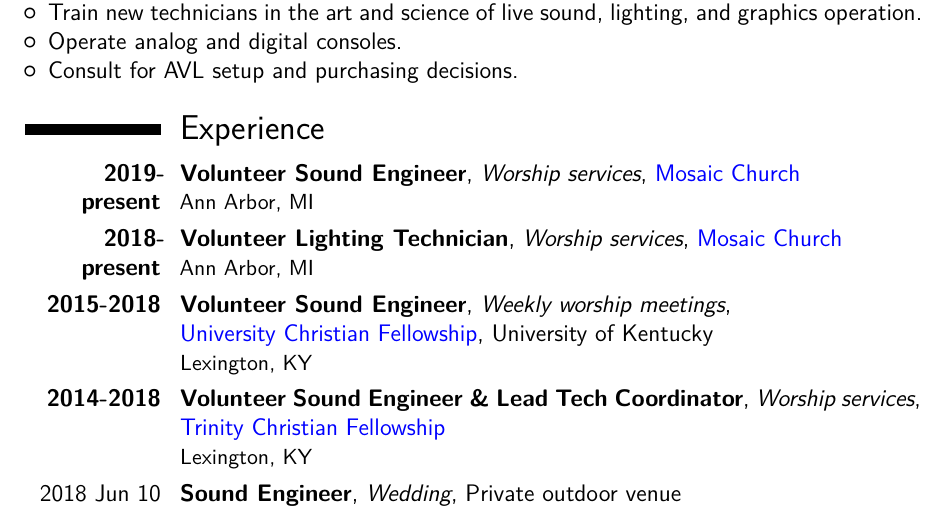
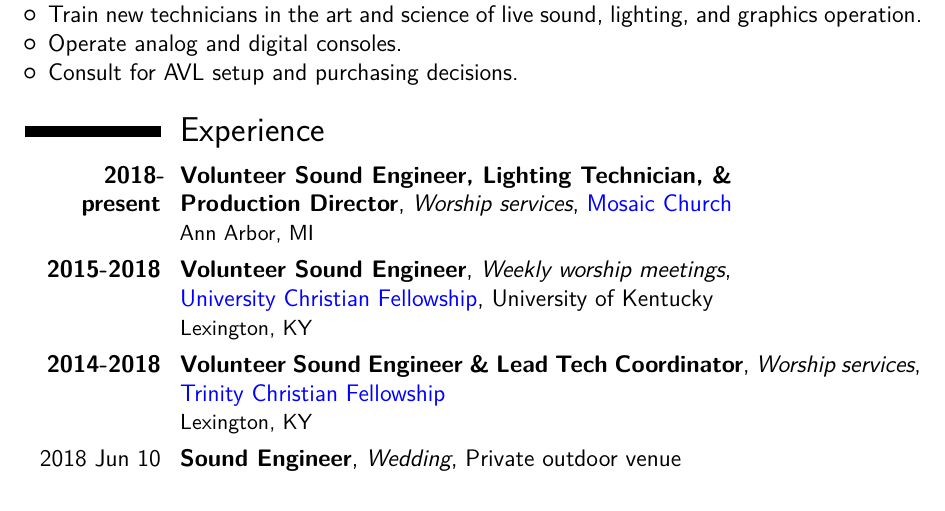
Before and after one commit to kelly-sovacool/latex-cv, a LaTeX CV (sound.tex): part of page 1 of 3, cut so that both start at the same text. The pictures show the PDF file docs/sound.pdf that the author committed with the source.

Commit message:
Add Mosaic tech director

```diff
--- a/sound.tex
+++ b/sound.tex
@@ -79,18 +79,18 @@
 \section{Experience}
 
 %---------------------------------------------------------------------------------------------------
-% 2019
-\cventry{\textbf{2019-present}}{Volunteer Sound Engineer}{Worship services}{\href{https://www.mosaica2.org/}{Mosaic Church}}{}{Ann Arbor, MI}
+% 2020
+
 %---------------------------------------------------------------------------------------------------
 % 2018
-\cventry{\textbf{2018-present}}{Volunteer Lighting Technician}{Worship services}{\href{https://www.mosaica2.org/}{Mosaic Church}}{}{Ann Arbor, MI}
+\cventry{\textbf{2018-present}}{Volunteer Sound Engineer, Lighting Technician, \& \newline Production Director}{Worship services}{\href{https://www.mosaica2.org/}{Mosaic Church}}{}{Ann Arbor, MI}
 \cventry{\textbf{2015-2018}}{Volunteer Sound Engineer}{Weekly worship meetings}{\href{http://www.ucf.cfchurches.com/}{\newline University Christian Fellowship}}{University of Kentucky}{Lexington, KY}
 \cventry{\textbf{2014-2018}}{Volunteer Sound Engineer \& Lead Tech Coordinator}{Worship services}{\href{http://tcfky.com/}{Trinity Christian Fellowship}}{}{Lexington, KY}
-% Luke \& Jacqueline Henderson wedding
+% Luke and Jacqueline Henderson wedding
 \cventry{2018 Jun 10}{Sound Engineer}{Wedding}{Private outdoor venue}{}{Richmond, KY}
 \cventry{2018 Apr 20-22}{Volunteer Sound Engineer \& Graphics Operator}{Women's retreat}{\newline Christian Fellowship churches}{Lake Cumberland 4-H Center}{Nancy, KY}
 \cventry{2018 Apr 10}{Production Coordinator, Sound Engineer \& Lighting Technician}{\newline \href{http://www.marshillky.com/}{Mars Hill Academy}}{Theatrical production of \textit{Macbeth}}{}{Lexington, KY}
-% Kenton \& Susanna Sena wedding
+% Kenton and Susanna Sena wedding
 \cventry{2018 Mar 25}{Sound Engineer}{Wedding}{The Livery}{}{Lexington, KY}
 %---------------------------------------------------------------------------------------------------
 % 2017
```
Also changed, not shown: docs/sound.pdf, sound.tex (2 more changed lines).
